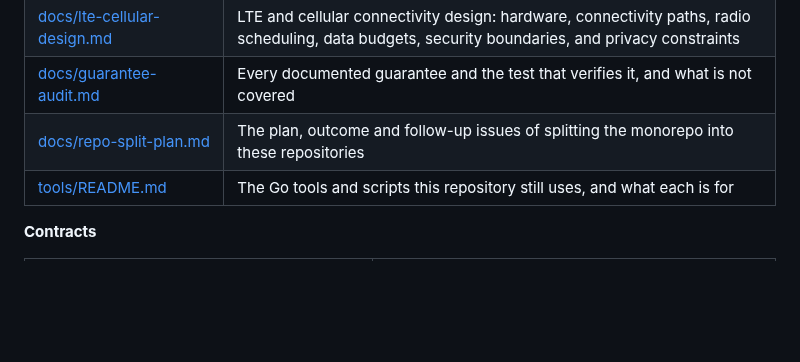
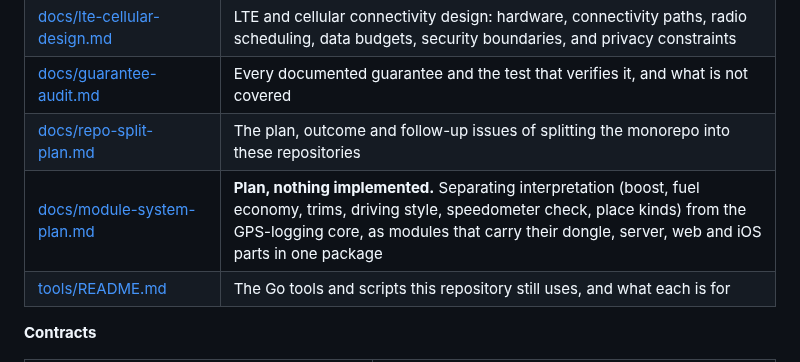
Before and after one commit to ParkWardRR/Cairn, a Markdown page: README.md, the part around the change. Rendered like a GitHub page; blank space fills up the shorter version.

```diff
--- a/README.md
+++ b/README.md
@@ -329,6 +329,7 @@ The current pins, generated from each repository's lock files by
 | [docs/lte-cellular-design.md](docs/lte-cellular-design.md) | LTE and cellular connectivity design: hardware, connectivity paths, radio scheduling, data budgets, security boundaries, and privacy constraints |
 | [docs/guarantee-audit.md](docs/guarantee-audit.md) | Every documented guarantee and the test that verifies it, and what is not covered |
 | [docs/repo-split-plan.md](docs/repo-split-plan.md) | The plan, outcome and follow-up issues of splitting the monorepo into these repositories |
+| [docs/module-system-plan.md](docs/module-system-plan.md) | **Plan, nothing implemented.** Separating interpretation (boost, fuel economy, trims, driving style, speedometer check, place kinds) from the GPS-logging core, as modules that carry their dongle, server, web and iOS parts in one package |
 | [tools/README.md](tools/README.md) | The Go tools and scripts this repository still uses, and what each is for |
 
 **Contracts**
```
Also changed, not shown: docs/architecture.md (+7 -0 lines), docs/module-system-plan.md (added, +498 -0 lines).
